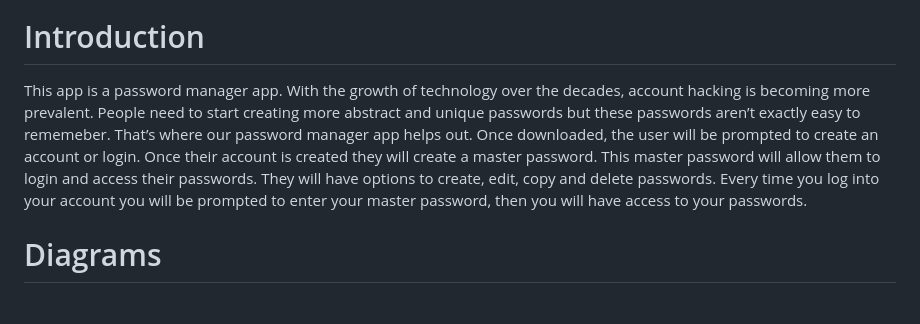
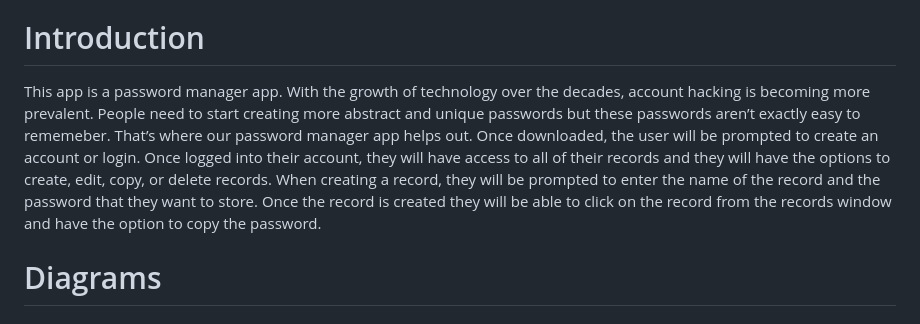
Before and after one commit to Caydonst/XManager, a Markdown page: README.md, the part around the change. GitHub-like rendering.

Commit message:
Update README.md
Updated introduction

```diff
--- a/README.md
+++ b/README.md
@@ -11,7 +11,7 @@ This app works as a password manager that will take a master password and uses e
 
 
 # Introduction
-This app is a password manager app. With the growth of technology over the decades, account hacking is becoming more prevalent. People need to start creating more abstract and unique passwords but these passwords aren’t exactly easy to rememeber. That’s where our password manager app helps out. Once downloaded, the user will be prompted to create an account or login. Once their account is created they will create a master password. This master password will allow them to login and access their passwords. They will have options to create, edit, copy and delete passwords. Every time you log into your account you will be prompted to enter your master password, then you will have access to your passwords.
+This app is a password manager app. With the growth of technology over the decades, account hacking is becoming more prevalent. People need to start creating more abstract and unique passwords but these passwords aren’t exactly easy to rememeber. That’s where our password manager app helps out. Once downloaded, the user will be prompted to create an account or login. Once logged into their account, they will have access to all of their records and they will have the options to create, edit, copy, or delete records. When creating a record, they will be prompted to enter the name of the record and the password that they want to store. Once the record is created they will be able to click on the record from the records window and have the option to copy the password.
 
 # Diagrams
 ### Use Case
```
